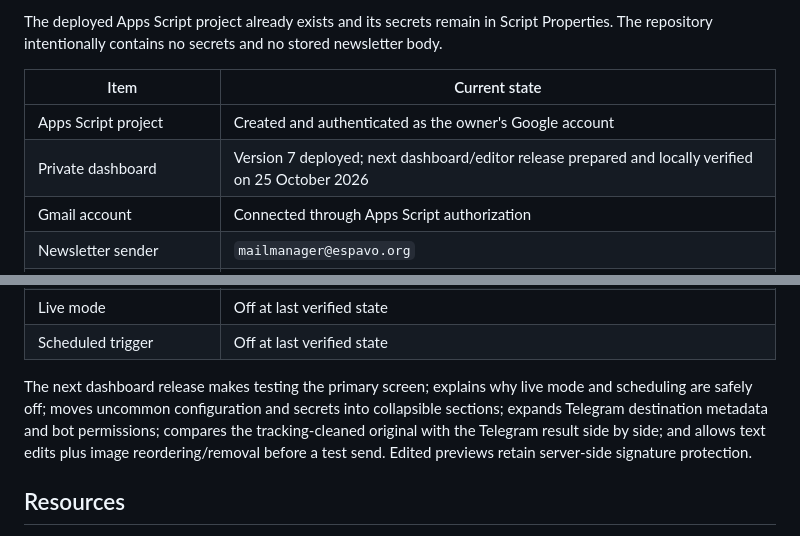
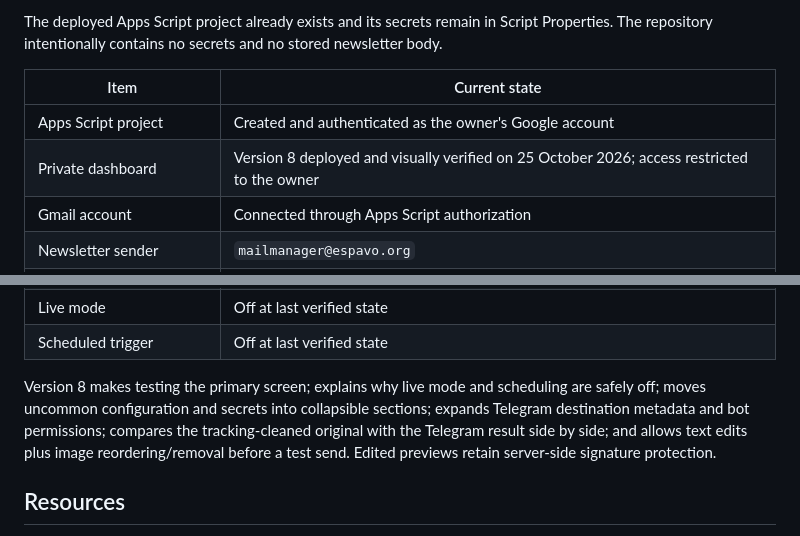
Before and after one commit to granterogers/steve-rother-email2telegram, a Markdown page: HANDOVER.md, 2 parts joined by grey strips. Rendered like a GitHub page.

Commit message:
Record the verified Version 8 dashboard

```diff
--- a/HANDOVER.md
+++ b/HANDOVER.md
@@ -11,7 +11,7 @@ The deployed Apps Script project already exists and its secrets remain in Script
 | Item | Current state |
 | --- | --- |
 | Apps Script project | Created and authenticated as the owner's Google account |
-| Private dashboard | Version 7 deployed; next dashboard/editor release prepared and locally verified on 25 October 2026 |
+| Private dashboard | Version 8 deployed and visually verified on 25 October 2026; access restricted to the owner |
 | Gmail account | Connected through Apps Script authorization |
 | Newsletter sender | `mailmanager@espavo.org` |
 | Historical sample | Configured privately in `TEST_MESSAGE_ID` |
@@ -25,7 +25,7 @@ The deployed Apps Script project already exists and its secrets remain in Script
 | Live mode | Off at last verified state |
 | Scheduled trigger | Off at last verified state |
 
-The next dashboard release makes testing the primary screen; explains why live mode and scheduling are safely off; moves uncommon configuration and secrets into collapsible sections; expands Telegram destination metadata and bot permissions; compares the tracking-cleaned original with the Telegram result side by side; and allows text edits plus image reordering/removal before a test send. Edited previews retain server-side signature protection.
+Version 8 makes testing the primary screen; explains why live mode and scheduling are safely off; moves uncommon configuration and secrets into collapsible sections; expands Telegram destination metadata and bot permissions; compares the tracking-cleaned original with the Telegram result side by side; and allows text edits plus image reordering/removal before a test send. Edited previews retain server-side signature protection.
 
 ## Resources
 
```
